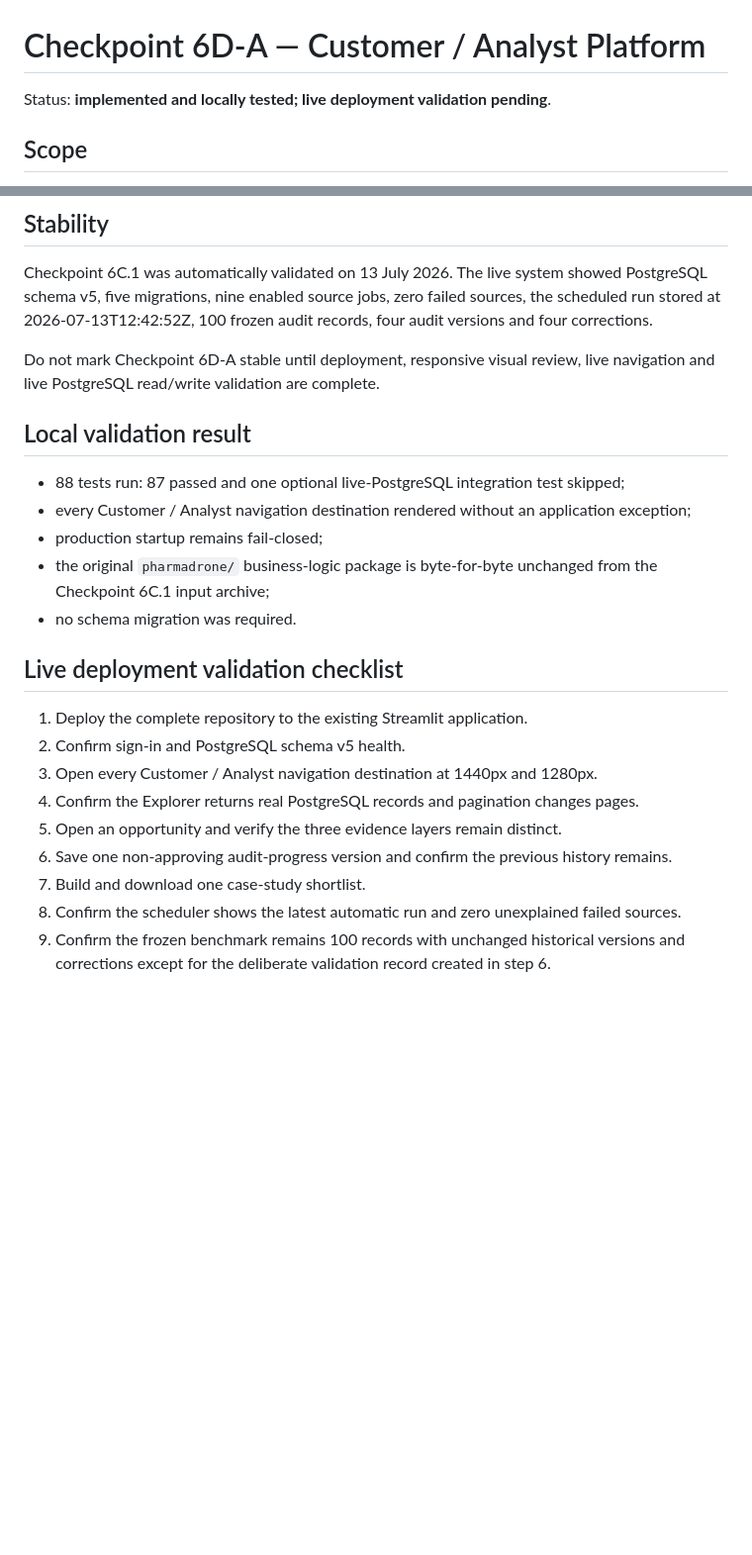
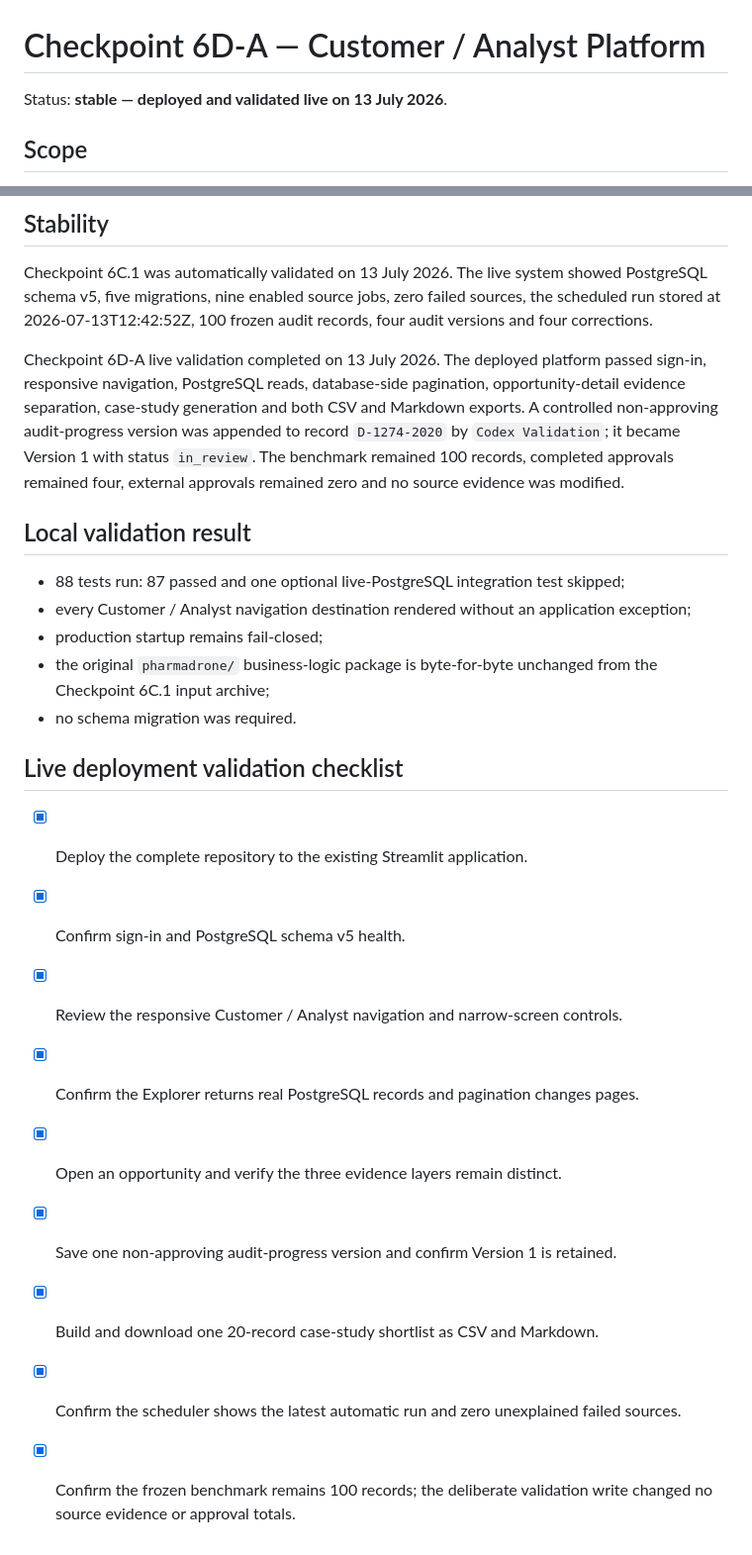
Before and after one commit to pharmaterrabit/pharmadrone, a Markdown page: CHECKPOINT_6D_A.md, 2 parts joined by grey strips. Shown at 99% size. GitHub-like rendering; blank space fills up the shorter version.

Commit message:
Mark Checkpoint 6D-A stable

```diff
--- a/CHECKPOINT_6D_A.md
+++ b/CHECKPOINT_6D_A.md
@@ -1,6 +1,6 @@
 # Checkpoint 6D-A — Customer / Analyst Platform
 
-Status: **implemented and locally tested; live deployment validation pending**.
+Status: **stable — deployed and validated live on 13 July 2026**.
 
 ## Scope
 
@@ -35,7 +35,7 @@ The UI preserves the three-layer model: confirmed source evidence, deterministic
 
 Checkpoint 6C.1 was automatically validated on 13 July 2026. The live system showed PostgreSQL schema v5, five migrations, nine enabled source jobs, zero failed sources, the scheduled run stored at 2026-07-13T12:42:52Z, 100 frozen audit records, four audit versions and four corrections.
 
-Do not mark Checkpoint 6D-A stable until deployment, responsive visual review, live navigation and live PostgreSQL read/write validation are complete.
+Checkpoint 6D-A live validation completed on 13 July 2026. The deployed platform passed sign-in, responsive navigation, PostgreSQL reads, database-side pagination, opportunity-detail evidence separation, case-study generation and both CSV and Markdown exports. A controlled non-approving audit-progress version was appended to record `D-1274-2020` by `Codex Validation`; it became Version 1 with status `in_review`. The benchmark remained 100 records, completed approvals remained four, external approvals remained zero and no source evidence was modified.
 
 ## Local validation result
 
@@ -47,12 +47,12 @@ Do not mark Checkpoint 6D-A stable until deployment, responsive visual review, l
 
 ## Live deployment validation checklist
 
-1. Deploy the complete repository to the existing Streamlit application.
-2. Confirm sign-in and PostgreSQL schema v5 health.
-3. Open every Customer / Analyst navigation destination at 1440px and 1280px.
-4. Confirm the Explorer returns real PostgreSQL records and pagination changes pages.
-5. Open an opportunity and verify the three evidence layers remain distinct.
-6. Save one non-approving audit-progress version and confirm the previous history remains.
-7. Build and download one case-study shortlist.
-8. Confirm the scheduler shows the latest automatic run and zero unexplained failed sources.
-9. Confirm the frozen benchmark remains 100 records with unchanged historical versions and corrections except for the deliberate validation record created in step 6.
+- [x] Deploy the complete repository to the existing Streamlit application.
+- [x] Confirm sign-in and PostgreSQL schema v5 health.
+- [x] Review the responsive Customer / Analyst navigation and narrow-screen controls.
+- [x] Confirm the Explorer returns real PostgreSQL records and pagination changes pages.
+- [x] Open an opportunity and verify the three evidence layers remain distinct.
+- [x] Save one non-approving audit-progress version and confirm Version 1 is retained.
+- [x] Build and download one 20-record case-study shortlist as CSV and Markdown.
+- [x] Confirm the scheduler shows the latest automatic run and zero unexplained failed sources.
+- [x] Confirm the frozen benchmark remains 100 records; the deliberate validation write changed no source evidence or approval totals.
```
